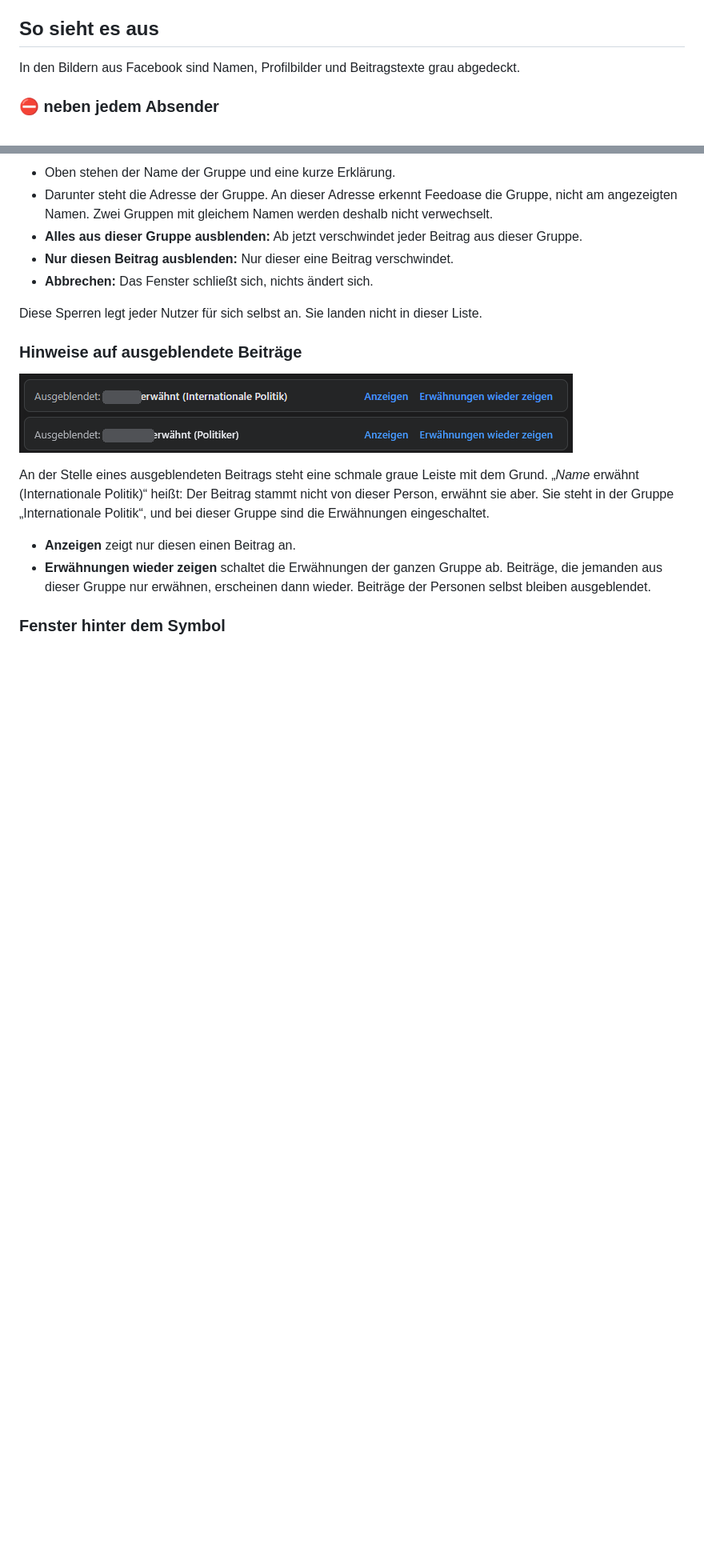
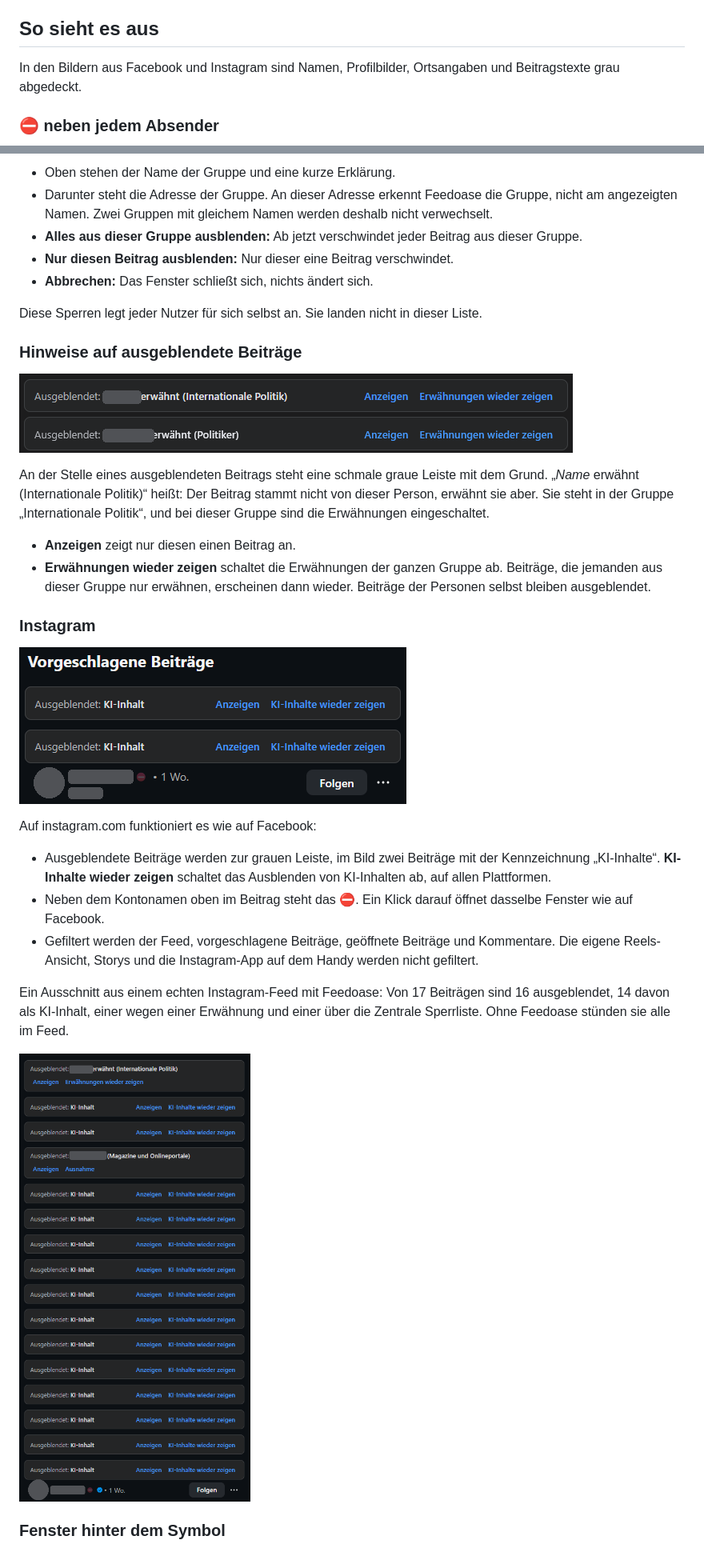
Before and after one commit to Feedoase/Feedoase-Listen, a Markdown page: README.md, 2 parts joined by grey strips. Shown at 80% size. Rendered like a GitHub page; pictures changed too: bilder/instagram-feed.png (added), bilder/instagram.png (added); blank space fills up the shorter version.

```diff
--- a/README.md
+++ b/README.md
@@ -19,7 +19,7 @@ Die Liste steht in einer einzigen Datei: `sperrliste.json`.
 
 ## So sieht es aus
 
-In den Bildern aus Facebook sind Namen, Profilbilder und Beitragstexte grau abgedeckt.
+In den Bildern aus Facebook und Instagram sind Namen, Profilbilder, Ortsangaben und Beitragstexte grau abgedeckt.
 
 ### ⛔ neben jedem Absender
 
@@ -47,6 +47,20 @@ An der Stelle eines ausgeblendeten Beitrags steht eine schmale graue Leiste mit
 
 - **Anzeigen** zeigt nur diesen einen Beitrag an.
 - **Erwähnungen wieder zeigen** schaltet die Erwähnungen der ganzen Gruppe ab. Beiträge, die jemanden aus dieser Gruppe nur erwähnen, erscheinen dann wieder. Beiträge der Personen selbst bleiben ausgeblendet.
+
+### Instagram
+
+![Instagram: zwei ausgeblendete KI-Inhalte und ein Beitrag mit ⛔](bilder/instagram.png)
+
+Auf instagram.com funktioniert es wie auf Facebook:
+
+- Ausgeblendete Beiträge werden zur grauen Leiste, im Bild zwei Beiträge mit der Kennzeichnung „KI-Inhalte“. **KI-Inhalte wieder zeigen** schaltet das Ausblenden von KI-Inhalten ab, auf allen Plattformen.
+- Neben dem Kontonamen oben im Beitrag steht das ⛔. Ein Klick darauf öffnet dasselbe Fenster wie auf Facebook.
+- Gefiltert werden der Feed, vorgeschlagene Beiträge, geöffnete Beiträge und Kommentare. Die eigene Reels-Ansicht, Storys und die Instagram-App auf dem Handy werden nicht gefiltert.
+
+Ein Ausschnitt aus einem echten Instagram-Feed mit Feedoase: Von 17 Beiträgen sind 16 ausgeblendet, 14 davon als KI-Inhalt, einer wegen einer Erwähnung und einer über die Zentrale Sperrliste. Ohne Feedoase stünden sie alle im Feed.
+
+![Instagram-Feed mit Feedoase: 16 graue Leisten, darunter 14 KI-Inhalte](bilder/instagram-feed.png)
 
 ### Fenster hinter dem Symbol
 
```
Also changed, not shown: other parts of README.md (+2 -1 lines), 1 other file.
